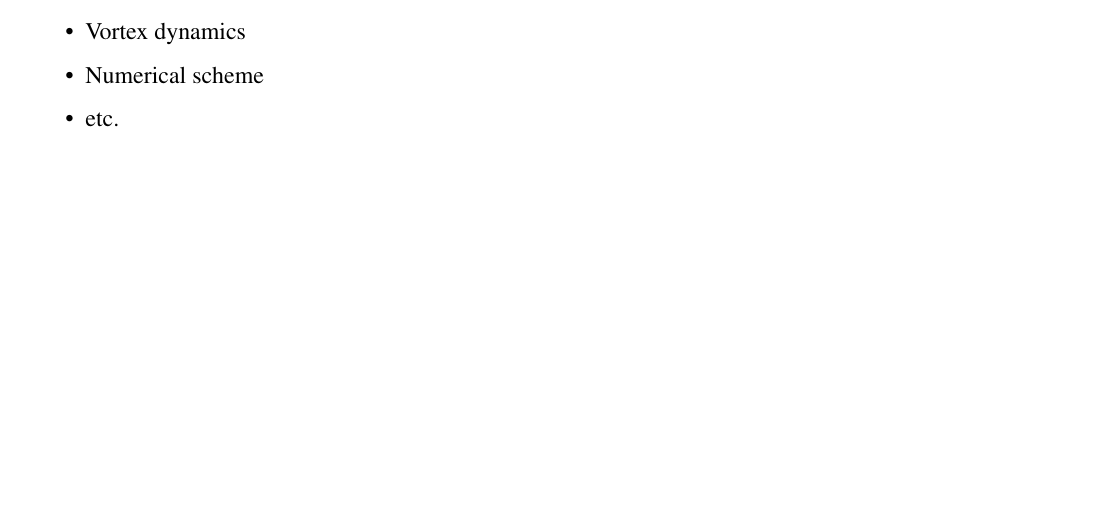
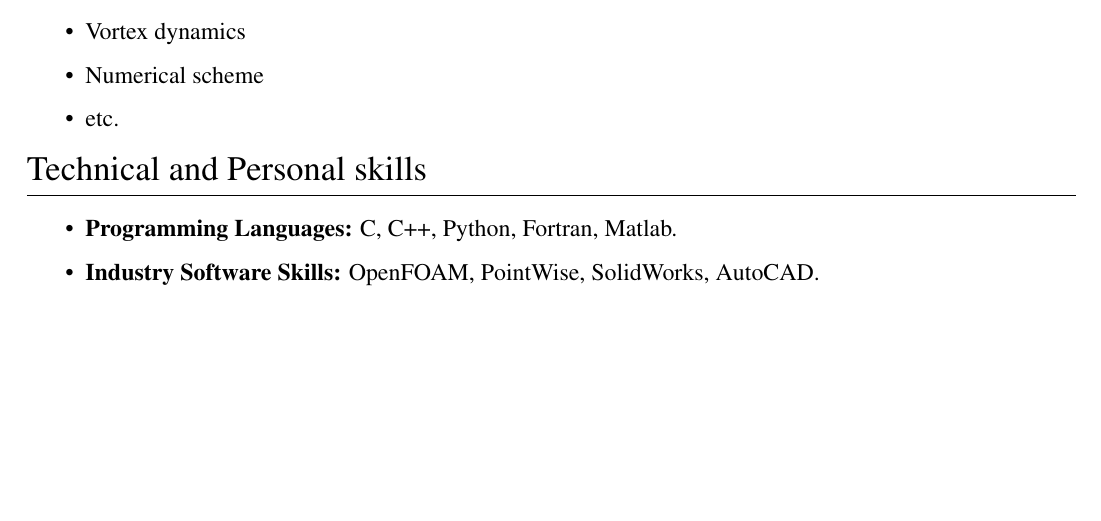
Before and after one commit to yuanweibin/mycv, a LaTeX CV (cv.tex): part of page 2 of 2, cut so that both start at the same text. Compiled offline with pdfLaTeX.

Commit message:
Updates from Overleaf

```diff
--- a/cv.tex
+++ b/cv.tex
@@ -379,5 +379,16 @@
 \vspace{6pt}
 \item etc.
 \end{itemize}
+%%%%%%%%%%%%%%%%%%%%%%%%%%%%%%%%%%%%%%%%%%%%%%%%%%%%%%%%%%%%%%%%%%%%%%%%%%%%%%%
+\section{Technical and Personal skills}
+
+\vspace{6pt}
+
+\begin{itemize}
+\vspace{6pt}
+\item \textbf{Programming Languages:} C, C++, Python, Fortran, Matlab.
+\vspace{6pt}
+\item \textbf{Industry Software Skills:} OpenFOAM, PointWise, SolidWorks, AutoCAD.
+\end{itemize}
 
 \end{document}
```
